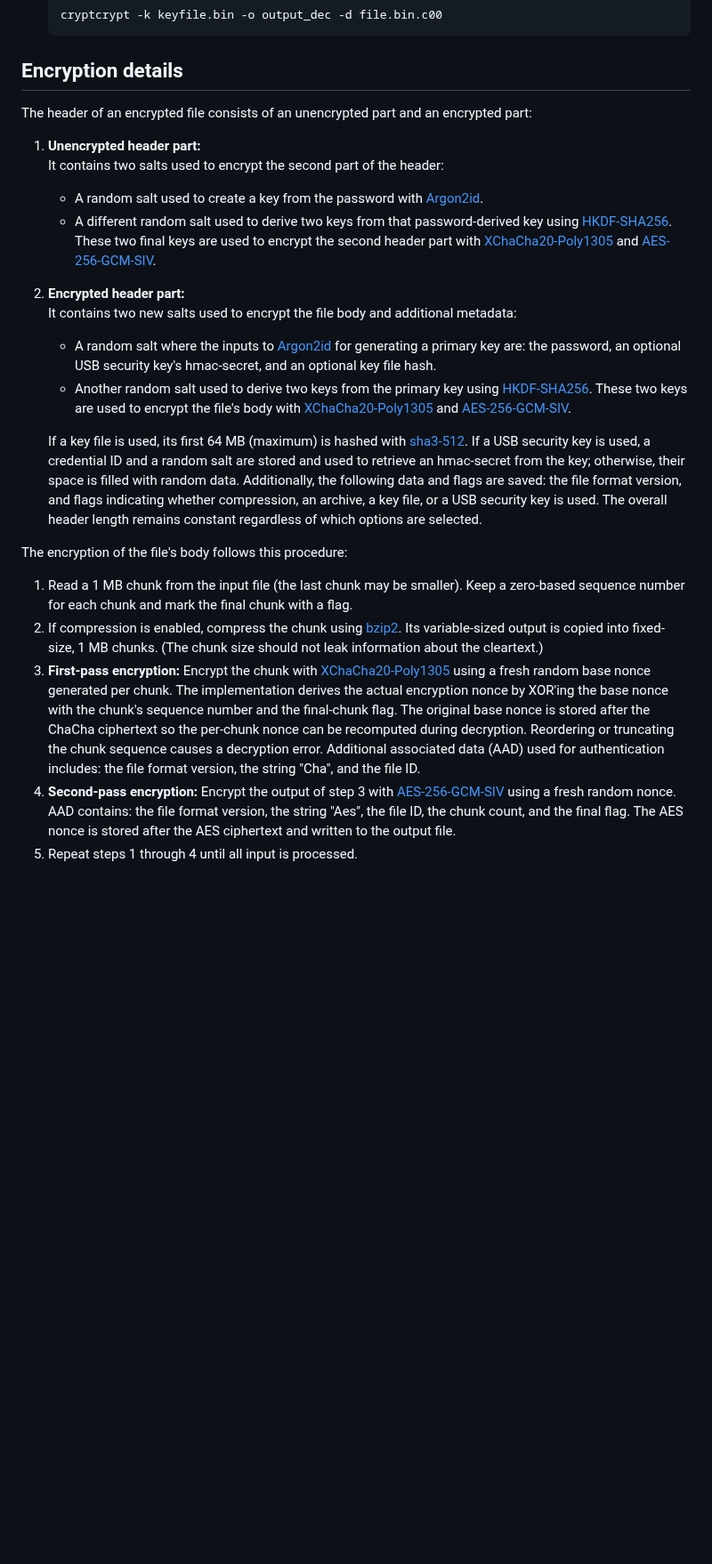
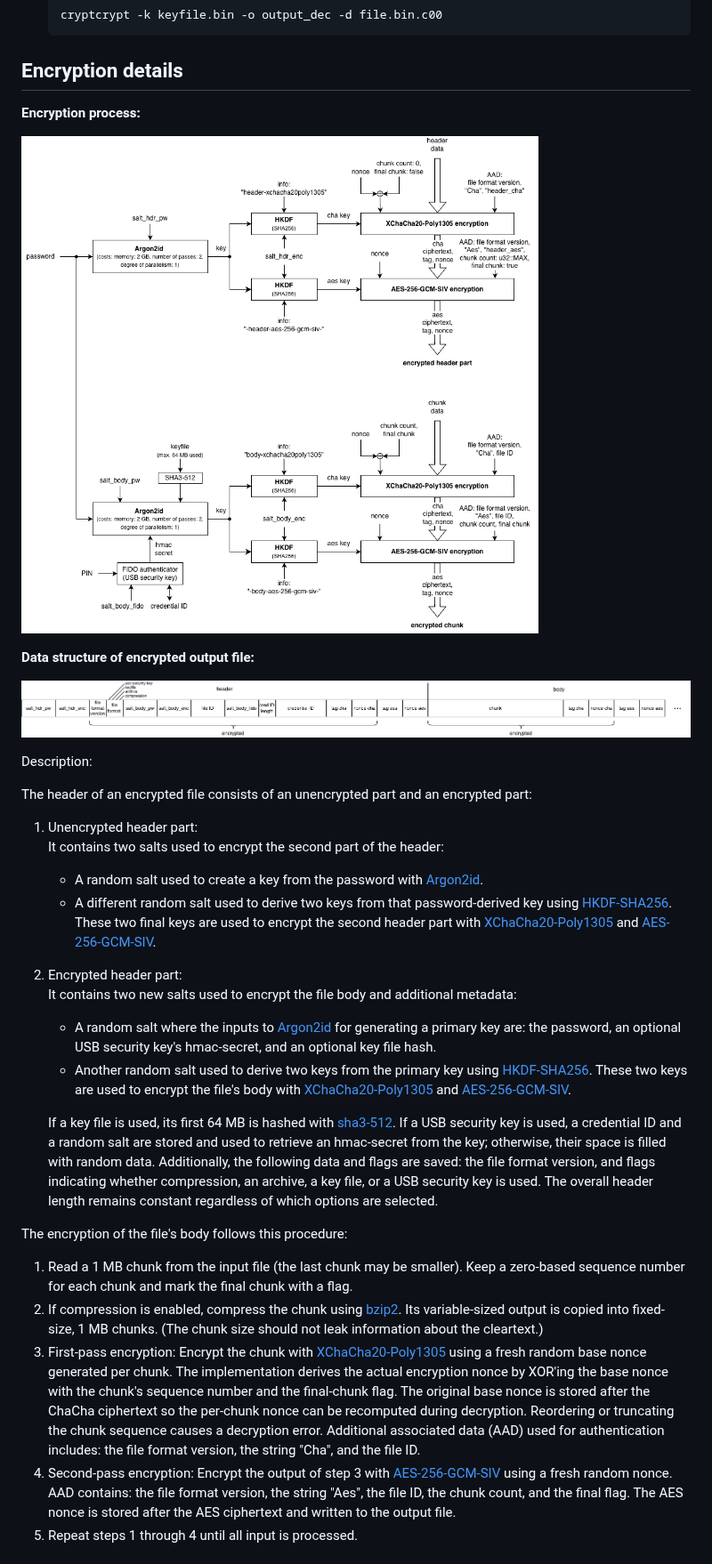
Before and after one commit to JoergDF/cryptcrypt, a Markdown page: README.md, the part around the change. Shown at 89% size. Drawn GitHub-style; pictures changed too: images/Encryption-1.drawio.png (added), images/Encryption-2.drawio.png (added); blank space fills up the shorter version.

Commit message:
Add diagrams about encryption to readme.

```diff
--- a/README.md
+++ b/README.md
@@ -122,16 +122,26 @@ cargo run --release
 
 ## Encryption details
 
+**Encryption process:**
+
+![Encryption Diagram](images/Encryption-1.drawio.png)
+
+**Data structure of encrypted output file:**
+
+![Output Data Sequence](images/Encryption-2.drawio.png)
+
+Description:
+
 The header of an encrypted file consists of an unencrypted part and an encrypted part:
 
-1. **Unencrypted header part:**
+1. Unencrypted header part:
    It contains two salts used to encrypt the second part of the header:
    * A random salt used to create a key from the password with [Argon2id](https://github.com/RustCrypto/password-hashes/tree/master/argon2).
    * A different random salt used to derive two keys from that password-derived key using [HKDF-SHA256](https://github.com/RustCrypto/KDFs/tree/master/hkdf).
    These two final keys are used to encrypt the second header part with [XChaCha20-Poly1305](https://github.com/RustCrypto/AEADs/tree/master/chacha20poly1305)
    and [AES-256-GCM-SIV](https://github.com/RustCrypto/AEADs/tree/master/aes-gcm-siv).
 
-2. **Encrypted header part:**
+2. Encrypted header part:
    It contains two new salts used to encrypt the file body and additional metadata:
    * A random salt where the inputs to [Argon2id](https://github.com/RustCrypto/password-hashes/tree/master/argon2) for generating a primary key are:
    the password, an optional USB security key's hmac-secret, and an optional key file hash.
@@ -139,7 +149,7 @@ The header of an encrypted file consists of an unencrypted part and an encrypted
    These two keys are used to encrypt the file's body with [XChaCha20-Poly1305](https://github.com/RustCrypto/AEADs/tree/master/chacha20poly1305)
    and [AES-256-GCM-SIV](https://github.com/RustCrypto/AEADs/tree/master/aes-gcm-siv).
 
-   If a key file is used, its first 64 MB (maximum) is hashed with [sha3-512](https://github.com/RustCrypto/hashes/tree/master/sha3). If a USB security key is used,
+   If a key file is used, its first 64 MB is hashed with [sha3-512](https://github.com/RustCrypto/hashes/tree/master/sha3). If a USB security key is used,
    a credential ID and a random salt are stored and used to retrieve an hmac-secret from the key; otherwise, their space is filled with random data. Additionally,
    the following data and flags are saved: the file format version, and flags indicating whether compression, an archive, a key file, or a USB security key is used.
    The overall header length remains constant regardless of which options are selected.
@@ -149,11 +159,11 @@ The encryption of the file's body follows this procedure:
 1. Read a 1 MB chunk from the input file (the last chunk may be smaller). Keep a zero-based sequence number for each chunk and mark the final chunk with a flag.
 2. If compression is enabled, compress the chunk using [bzip2](https://github.com/trifectatechfoundation/bzip2-rs). Its variable-sized output is copied into fixed-size,
 1 MB chunks. (The chunk size should not leak information about the cleartext.)
-3. **First-pass encryption:** Encrypt the chunk with [XChaCha20-Poly1305](https://github.com/RustCrypto/AEADs/tree/master/chacha20poly1305) using a fresh random
+3. First-pass encryption: Encrypt the chunk with [XChaCha20-Poly1305](https://github.com/RustCrypto/AEADs/tree/master/chacha20poly1305) using a fresh random
 base nonce generated per chunk. The implementation derives the actual encryption nonce by XOR'ing the base nonce with the chunk's sequence number and the final-chunk flag.
 The original base nonce is stored after the ChaCha ciphertext so the per-chunk nonce can be recomputed during decryption. Reordering or truncating the chunk sequence causes a
 decryption error. Additional associated data (AAD) used for authentication includes: the file format version, the string "Cha", and the file ID.
-4. **Second-pass encryption:** Encrypt the output of step 3 with [AES-256-GCM-SIV](https://github.com/RustCrypto/AEADs/tree/master/aes-gcm-siv) using a fresh random nonce.
+4. Second-pass encryption: Encrypt the output of step 3 with [AES-256-GCM-SIV](https://github.com/RustCrypto/AEADs/tree/master/aes-gcm-siv) using a fresh random nonce.
 AAD contains: the file format version, the string "Aes", the file ID, the chunk count, and the final flag. The AES nonce is stored after the AES ciphertext and written to
 the output file.
 5. Repeat steps 1 through 4 until all input is processed.
```
Also changed, not shown: 1 other file.
